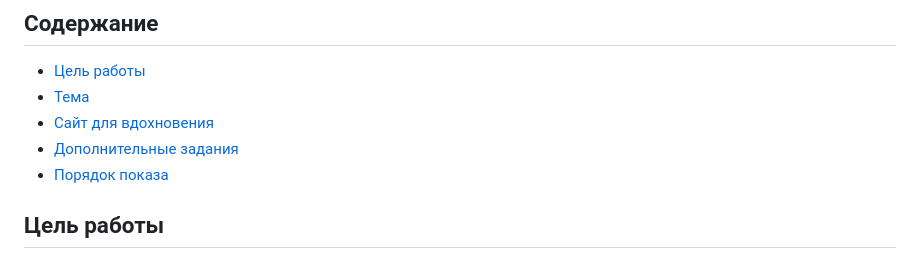
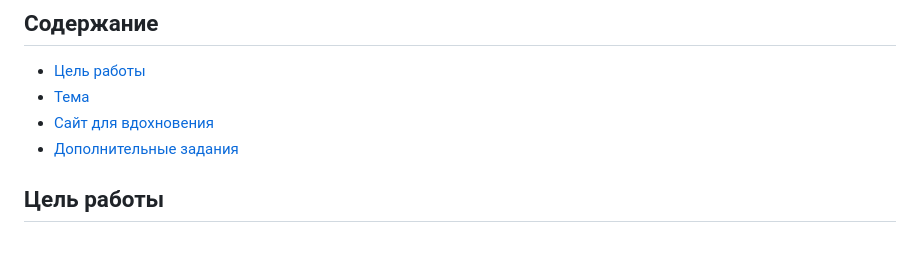
Before and after one commit to glozmanva/glozman-labs-2026-4, a Markdown page: README.md, the part around the change. GitHub-like rendering.

```diff
--- a/README.md
+++ b/README.md
@@ -8,7 +8,6 @@
 - [Тема](#тема)
 - [Сайт для вдохновения](#сайт-для-вдохновения)
 - [Дополнительные задания](#дополнительные-задания)
-- [Порядок показа](#порядок-показа)
 
 ## Цель работы
 
```
